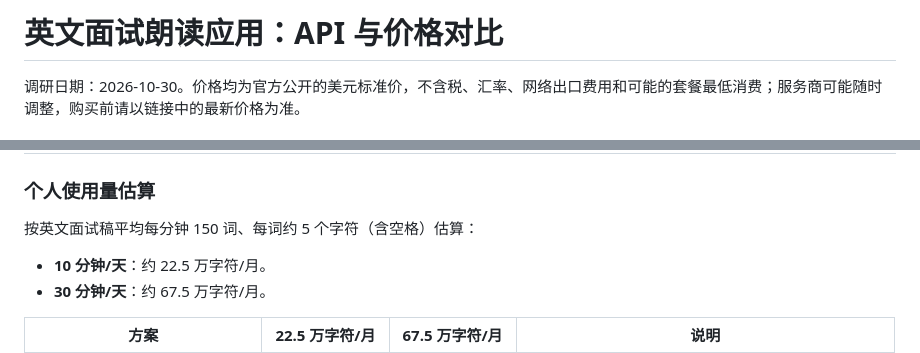
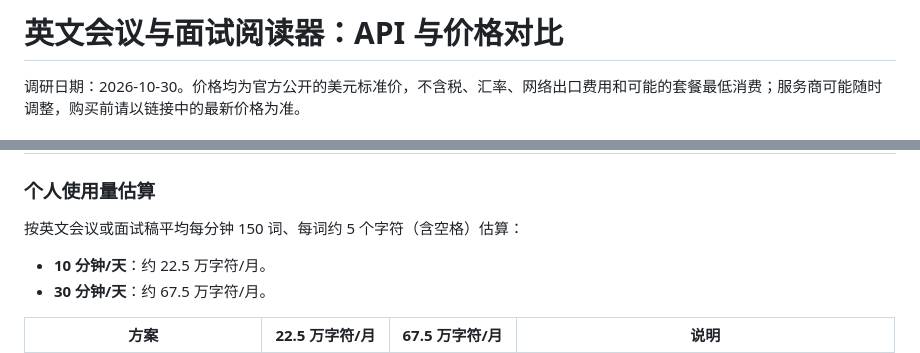
Before and after one commit to iamyoyo111/markdown-reader, a Markdown page: docs/API_COMPARISON.md, 2 parts joined by grey strips. Rendered like a GitHub page.

```diff
--- a/docs/API_COMPARISON.md
+++ b/docs/API_COMPARISON.md
@@ -1,4 +1,4 @@
-# 英文面试朗读应用：API 与价格对比
+# 英文会议与面试阅读器：API 与价格对比
 
 调研日期：2026-10-30。价格均为官方公开的美元标准价，不含税、汇率、网络出口费用和可能的套餐最低消费；服务商可能随时调整，购买前请以链接中的最新价格为准。
 
@@ -25,7 +25,7 @@
 
 ### 个人使用量估算
 
-按英文面试稿平均每分钟 150 词、每词约 5 个字符（含空格）估算：
+按英文会议或面试稿平均每分钟 150 词、每词约 5 个字符（含空格）估算：
 
 - **10 分钟/天**：约 22.5 万字符/月。
 - **30 分钟/天**：约 67.5 万字符/月。
```
Also changed, not shown: README.md (+8 -8 lines), docs/images/dictionary.png, docs/images/outline.png, docs/images/overview.png, 5 other files.
